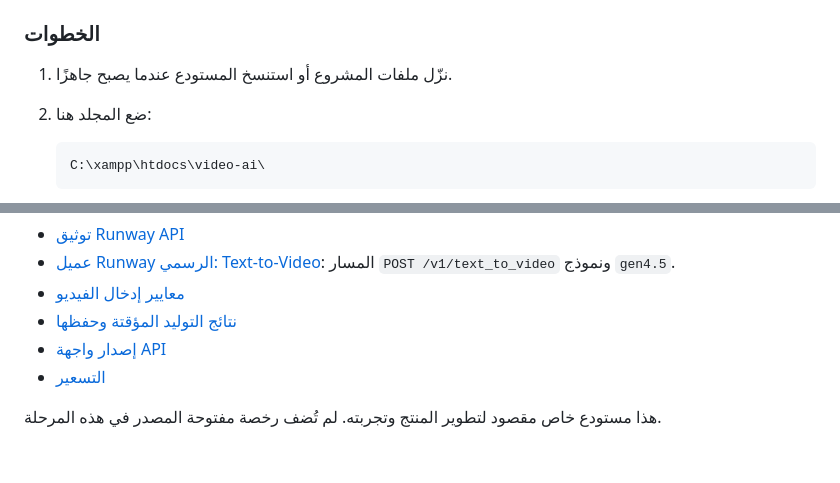
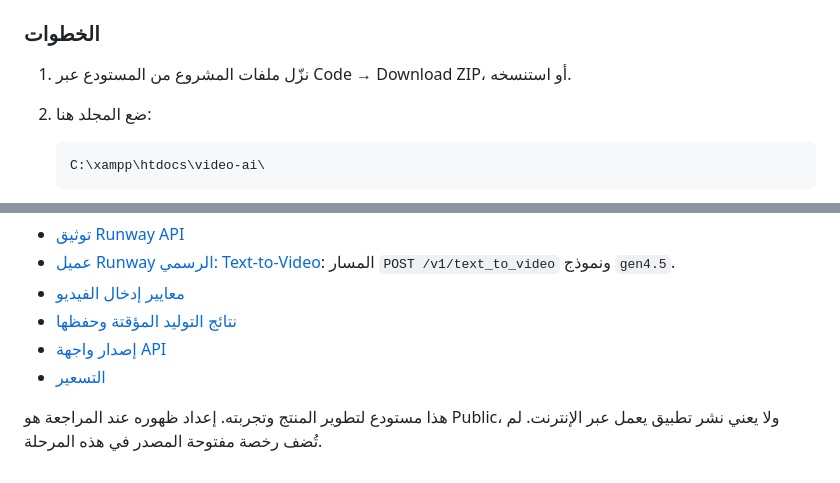
Before and after one commit to meshalalsultan/mask-video-ai, a Markdown page: README.md, 2 parts joined by grey strips. Drawn GitHub-style.

````diff
--- a/README.md
+++ b/README.md
@@ -92,7 +92,7 @@
 
 ### الخطوات
 
-1. نزّل ملفات المشروع أو استنسخ المستودع عندما يصبح جاهزًا.
+1. نزّل ملفات المشروع من المستودع عبر Code → Download ZIP، أو استنسخه.
 2. ضع المجلد هنا:
 
    ```text
@@ -239,4 +239,4 @@ node --check public/assets/app.js
 - [إصدار واجهة API](https://docs.dev.runwayml.com/api-details/versioning/)
 - [التسعير](https://docs.dev.runwayml.com/guides/pricing/)
 
-هذا مستودع خاص مقصود لتطوير المنتج وتجربته. لم تُضف رخصة مفتوحة المصدر في هذه المرحلة.
+هذا مستودع لتطوير المنتج وتجربته. إعداد ظهوره عند المراجعة هو Public، ولا يعني نشر تطبيق يعمل عبر الإنترنت. لم تُضف رخصة مفتوحة المصدر في هذه المرحلة.
````
Also changed, not shown: other parts of README.md (+5 -5 lines).
